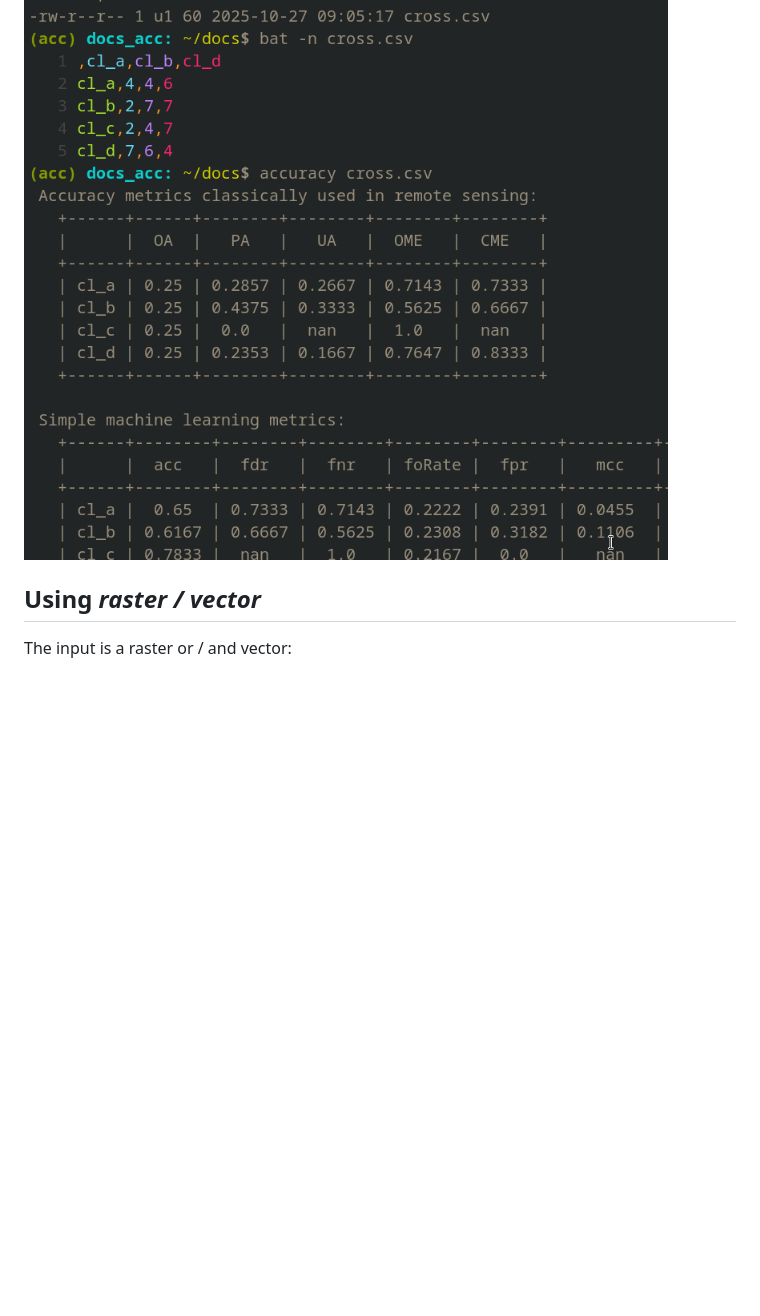
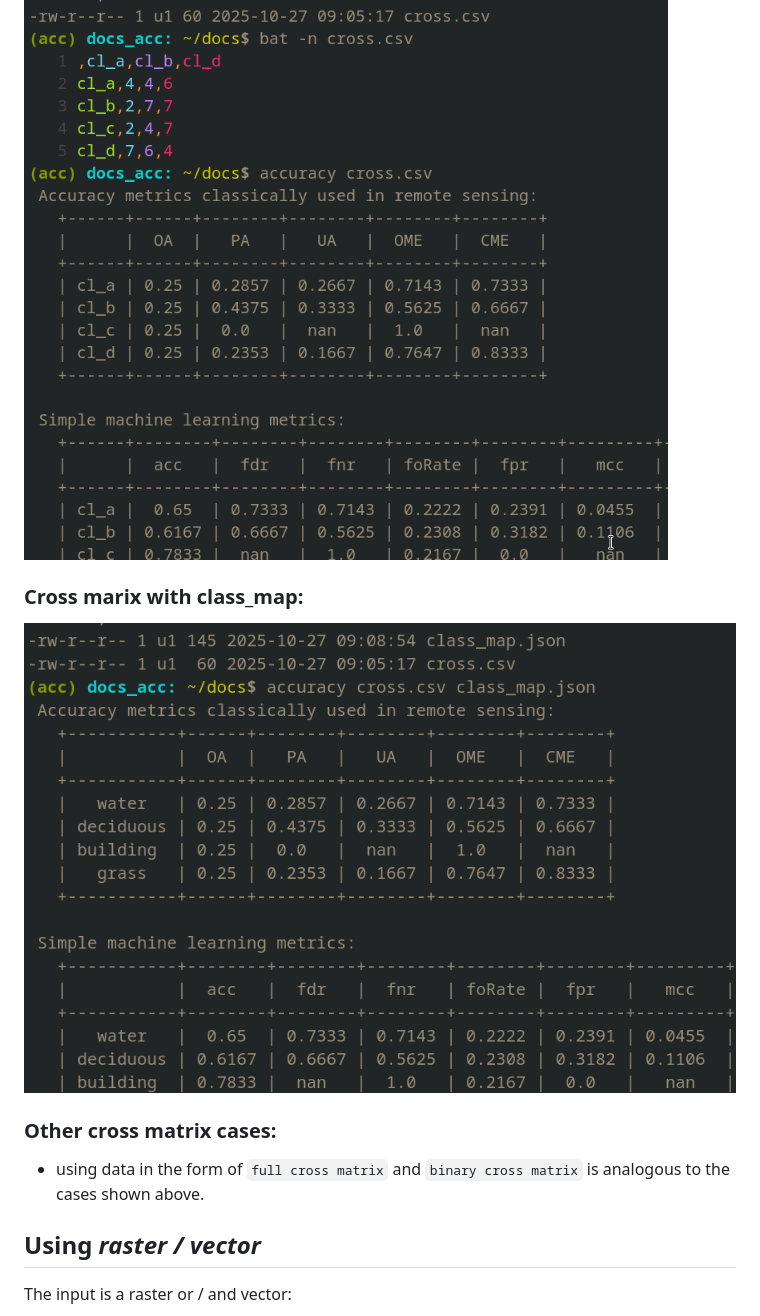
Before and after one commit to python-edu/accuracy_checker, a Markdown page: README.md, the part around the change printed below. Drawn GitHub-style; pictures changed too: docs/cross_run2.png (added); blank space fills up the shorter version.

```diff
--- a/README.md
+++ b/README.md
@@ -149,6 +149,12 @@ The input is a single `*.csv` file:
 ### Cross marix:
 ![cross1](./docs/cross_run1.png)
 
+### Cross marix with class_map:
+![cross2](./docs/cross_run2.png)
+
+### Other cross matrix cases:
+- using data in the form of `full cross matrix` and `binary cross matrix` is analogous to the cases shown above.
+
 
 ## Using *raster / vector*
 The input is a raster or / and vector:
```
Also changed, not shown: other parts of README.md (+3 -0 lines), docs/raster_run4.png (added), 8 other files.
